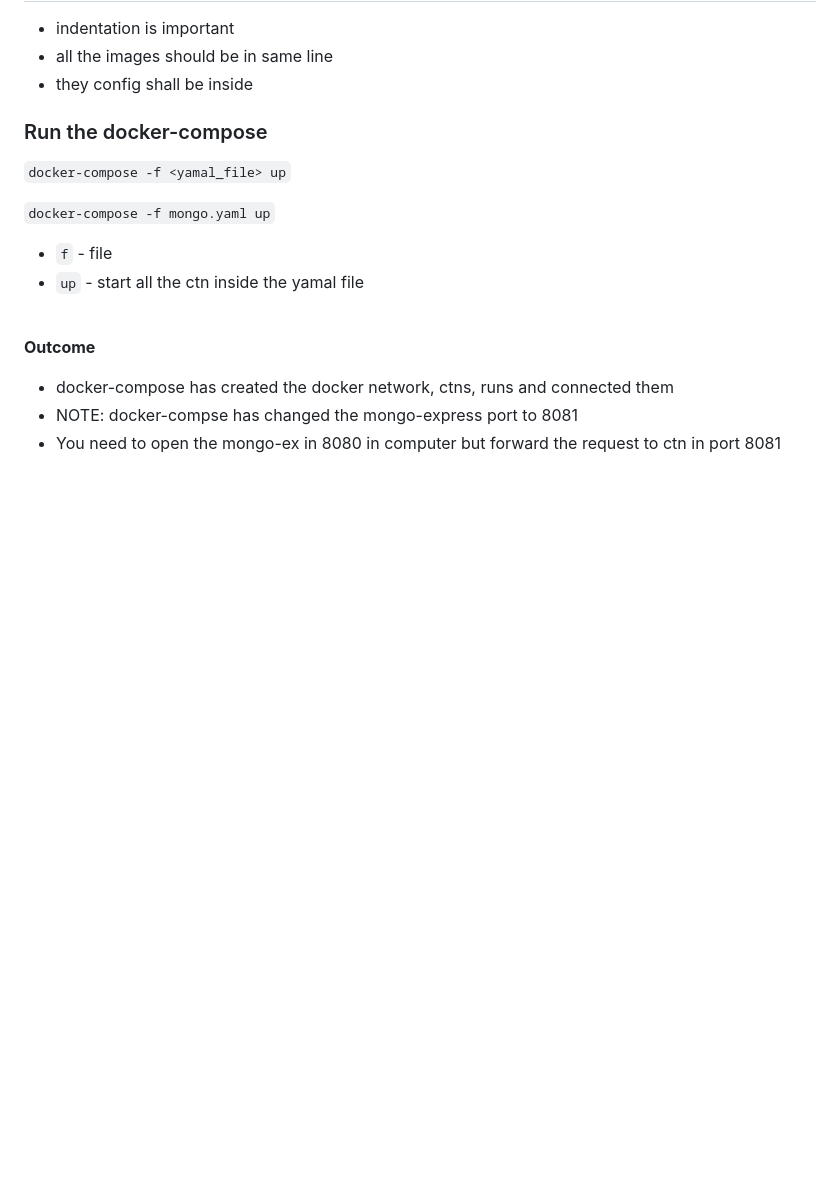
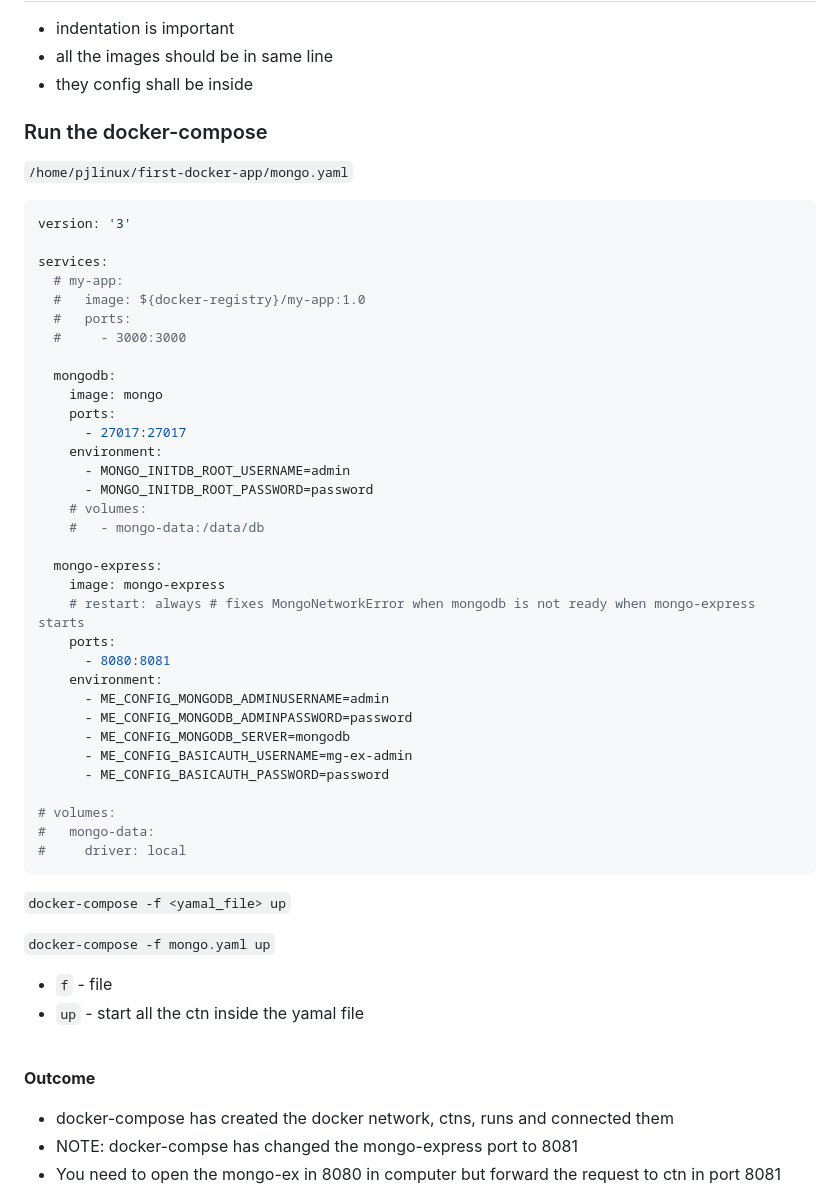
Before and after one commit to PJDEVEX/first-docker-app, a Markdown page: docker-notes.md, the part around one of its changes. Drawn GitHub-style; blank space fills up the shorter version.

````diff
--- a/docker-notes.md
+++ b/docker-notes.md
@@ -44,6 +44,44 @@ mongo-express
 - they config shall be inside
 
 ### Run the docker-compose
+
+`/home/pjlinux/first-docker-app/mongo.yaml`
+
+```yaml
+version: '3'
+
+services:
+  # my-app:
+  #   image: ${docker-registry}/my-app:1.0
+  #   ports:
+  #     - 3000:3000
+
+  mongodb:
+    image: mongo
+    ports:
+      - 27017:27017
+    environment:
+      - MONGO_INITDB_ROOT_USERNAME=admin
+      - MONGO_INITDB_ROOT_PASSWORD=password
+    # volumes:
+    #   - mongo-data:/data/db
+
+  mongo-express:
+    image: mongo-express
+    # restart: always # fixes MongoNetworkError when mongodb is not ready when mongo-express starts
+    ports:
+      - 8080:8081
+    environment:
+      - ME_CONFIG_MONGODB_ADMINUSERNAME=admin
+      - ME_CONFIG_MONGODB_ADMINPASSWORD=password
+      - ME_CONFIG_MONGODB_SERVER=mongodb
+      - ME_CONFIG_BASICAUTH_USERNAME=mg-ex-admin
+      - ME_CONFIG_BASICAUTH_PASSWORD=password
+
+# volumes:
+#   mongo-data:
+#     driver: local
+```
 `docker-compose -f <yamal_file> up` <br>
 
 `docker-compose -f mongo.yaml up`
````
Also changed, not shown: other parts of docker-notes.md (+117 -0 lines).
